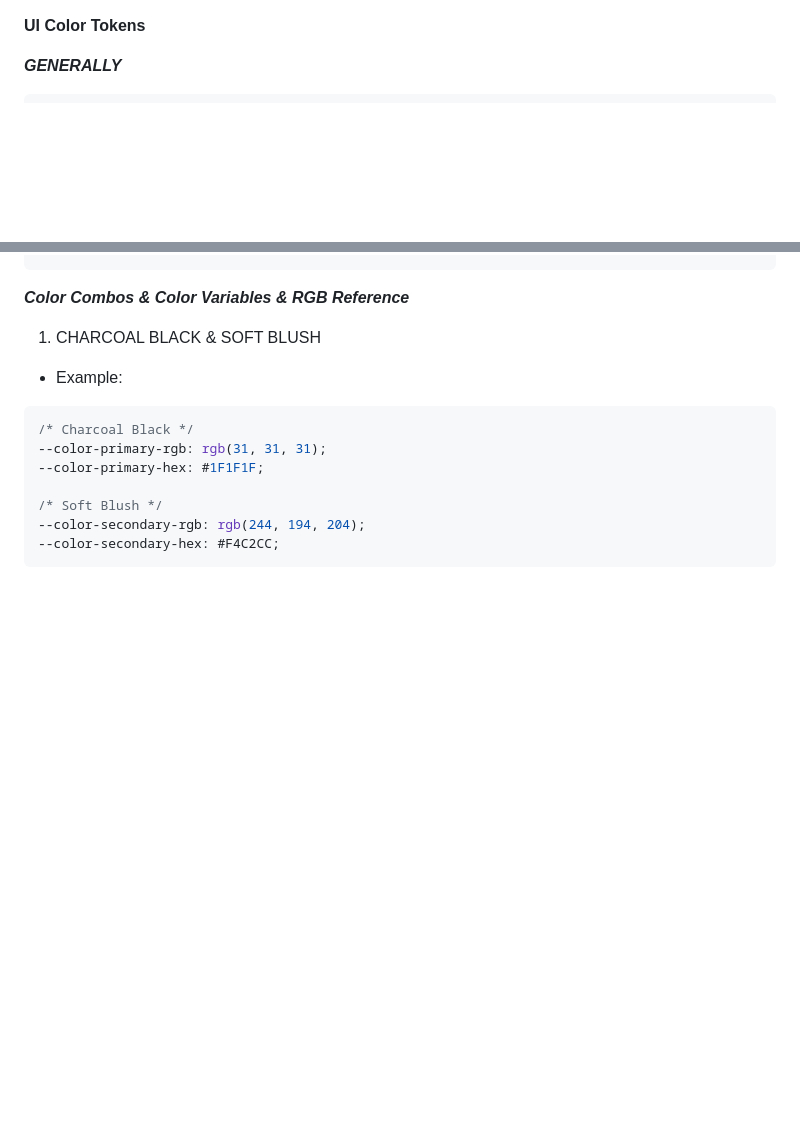
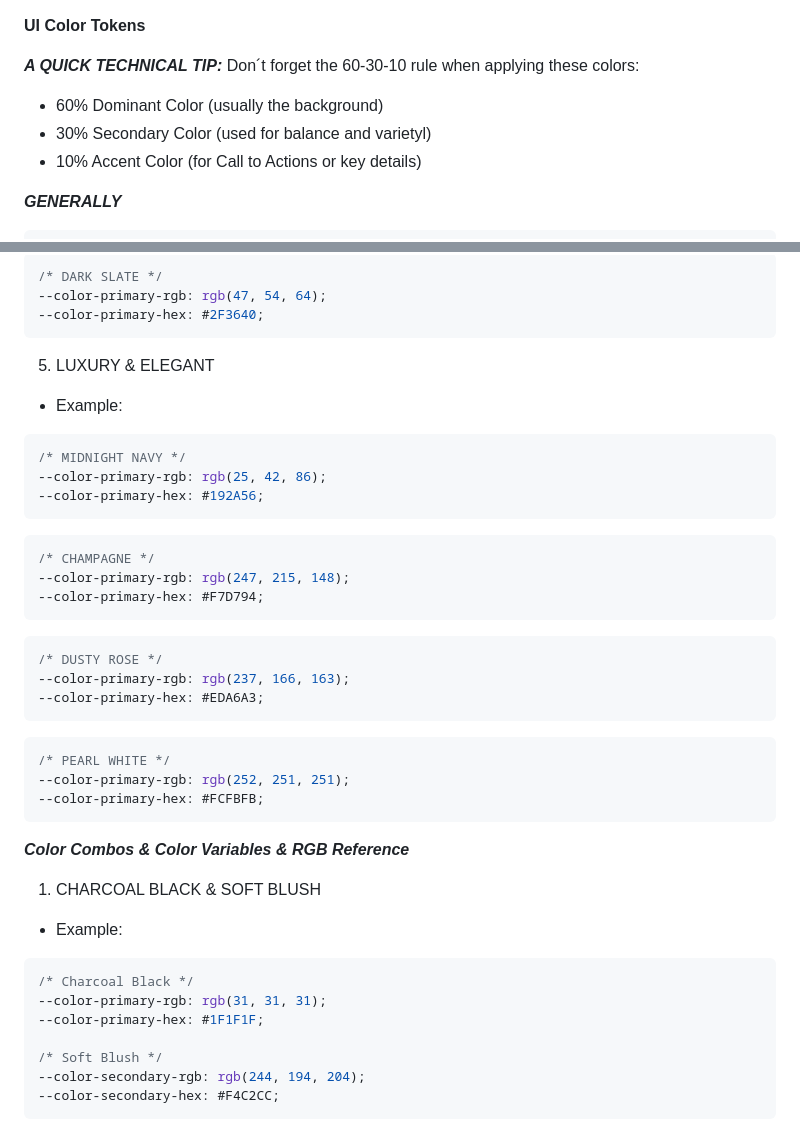
Before and after one commit to ITKadirKahraman/HTML-CSS-TRAINING, a Markdown page: ColorPalettes.md, 2 parts joined by grey strips. Drawn GitHub-style; blank space fills up the shorter version.

````diff
--- a/ColorPalettes.md
+++ b/ColorPalettes.md
@@ -1,4 +1,11 @@
 **UI Color Tokens**
+
+
+***A QUICK TECHNICAL TIP:***
+Don´t forget the 60-30-10 rule when applying these colors:
+- 60% Dominant Color (usually the background)
+- 30% Secondary Color (used for balance and varietyl)
+- 10% Accent Color (for Call to Actions or key details)
 
 ***GENERALLY***
 ```css
@@ -110,3 +217,36 @@
+```css
+/* DARK SLATE */
+--color-primary-rgb: rgb(47, 54, 64);
+--color-primary-hex: #2F3640;
+```
+
+
+5. LUXURY & ELEGANT
+- Example:
+
+```css
+/* MIDNIGHT NAVY */
+--color-primary-rgb: rgb(25, 42, 86);
+--color-primary-hex: #192A56;
+```
+
+```css
+/* CHAMPAGNE */
+--color-primary-rgb: rgb(247, 215, 148);
+--color-primary-hex: #F7D794;
+```
+
+```css
+/* DUSTY ROSE */
+--color-primary-rgb: rgb(237, 166, 163);
+--color-primary-hex: #EDA6A3;
+```
+
+```css
+/* PEARL WHITE */
+--color-primary-rgb: rgb(252, 251, 251);
+--color-primary-hex: #FCFBFB;
+```
 
 
 ***Color Combos & Color Variables & RGB Reference***
````
Also changed, not shown: other parts of ColorPalettes.md (+100 -0 lines).
